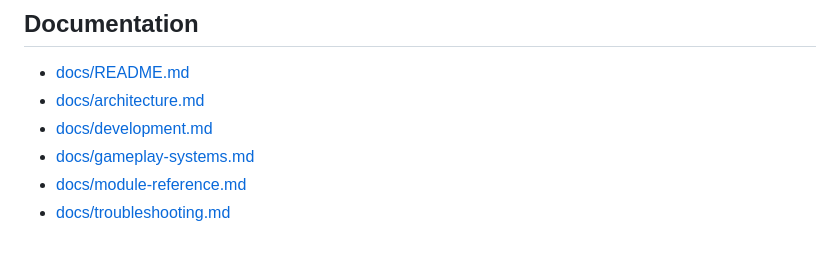
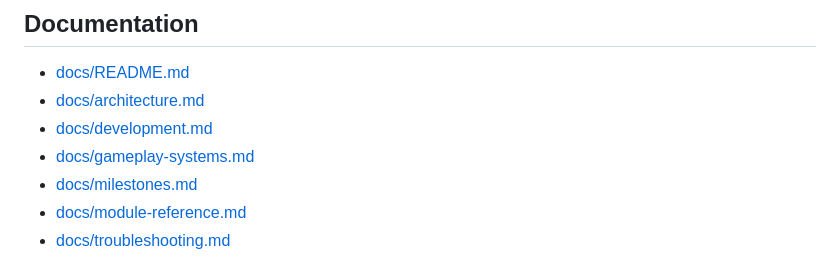
Before and after one commit to deveshud/flappy_bird, a Markdown page: README.md, the part around the change. GitHub-like rendering.

```diff
--- a/README.md
+++ b/README.md
@@ -106,6 +106,7 @@ The detailed architecture diagram lives in [docs/architecture.md](docs/architect
 - [docs/architecture.md](docs/architecture.md)
 - [docs/development.md](docs/development.md)
 - [docs/gameplay-systems.md](docs/gameplay-systems.md)
+- [docs/milestones.md](docs/milestones.md)
 - [docs/module-reference.md](docs/module-reference.md)
 - [docs/troubleshooting.md](docs/troubleshooting.md)
 
```
Also changed, not shown: docs/milestones.md (added, +149 -0 lines).
